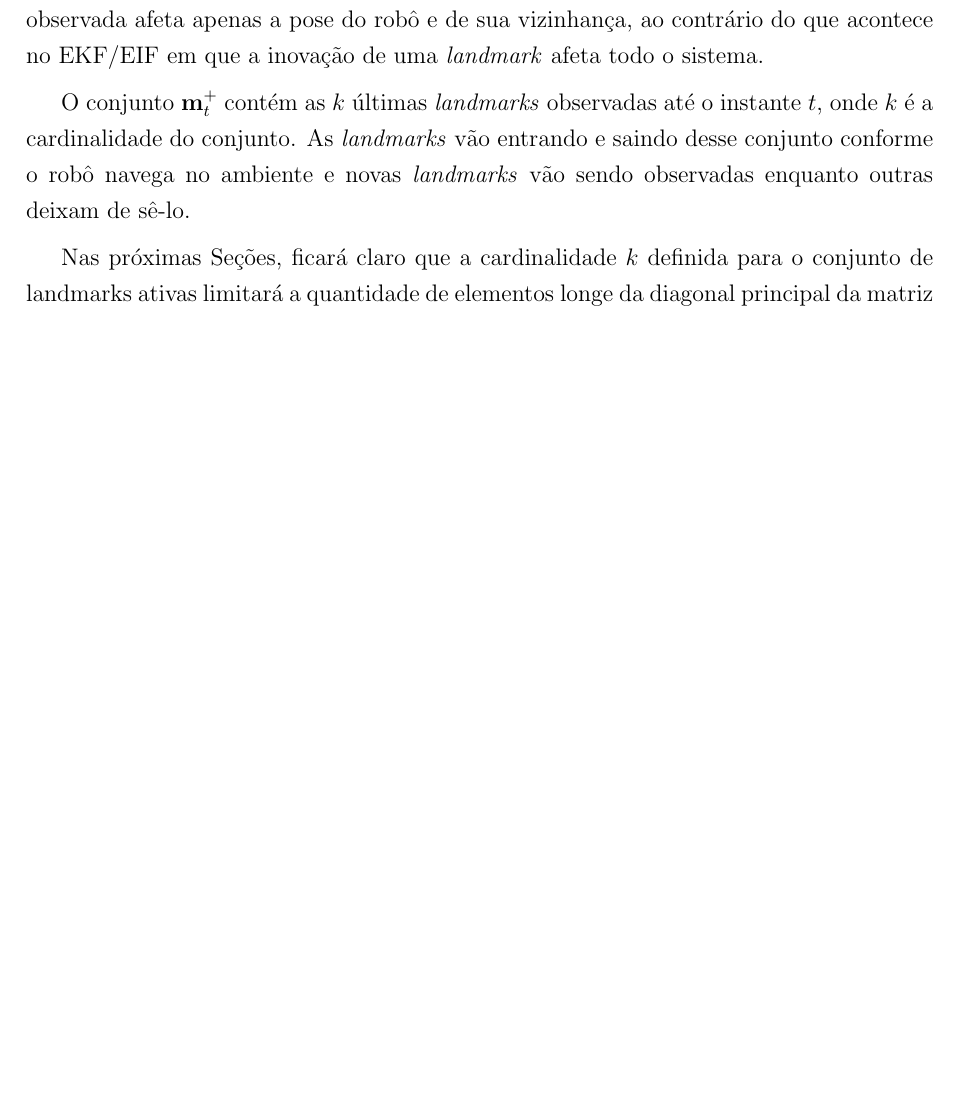
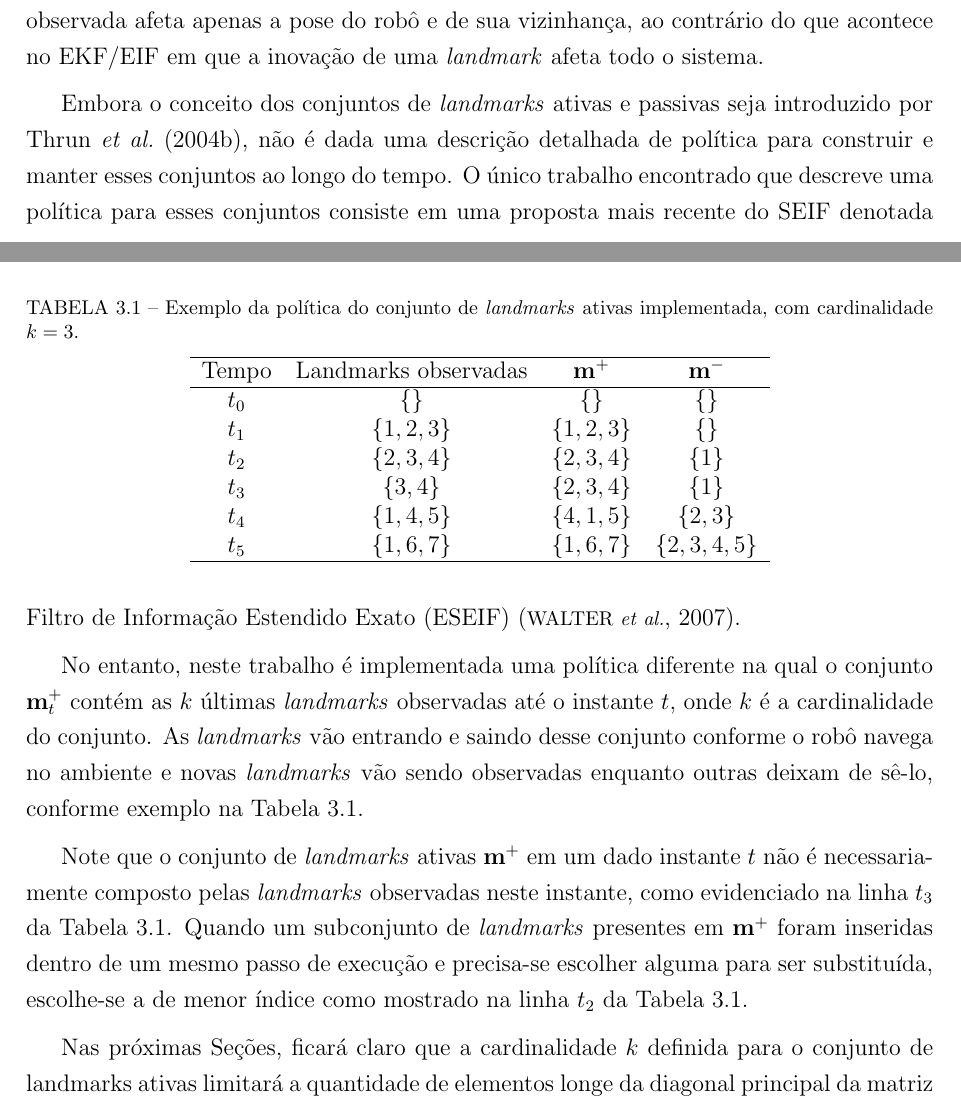
Before and after one commit to wvmcastro/dissertacao-mestrado, a LaTeX thesis (tese.tex, which reads Cap3/cap3.tex): part of page 40 of 103 before the commit and two parts of pages 40 and 41 of 104 after it, the two joined at a grey line, cut so that both start at the same text, the shorter picture padded with empty space. The pictures show the PDF file tese.pdf that the author committed with the source.

Commit message:
seif motivation and active landmarks buffer description

```diff
--- a/Cap3/cap3.tex
+++ b/Cap3/cap3.tex
@@ -366,4 +366,3 @@ ao EKF. Por esse motivo, ele é menos utilizado que o EKF, na prática
 
 No entanto, ao empregar o EIF no problema SLAM, nota-se que grande parte dos
 blocos fora da diagonal principal da matriz de informação são quase nulos, ou
-seja, agregam pouca informação ao sistema. Isso se deve à estrutura do problema
@@ -375,3 +379,5 @@ resultando em alta correlação.
+  \label{fig:cov-and-info-matrix-comparison}
+\end{figure}
 
 Esse aspecto é explorado pelo Filtro de Informação Estendido Esparso (SEIF);
 por meio de aproximações o SEIF mantém a matriz de informação bloco-diagonalizada,
@@ -425,11 +432,42 @@ $\bsubvec{m}{t}^+$ concomitantemente. Portanto, a inovação de uma
 ao contrário do que acontece no EKF/EIF em que a inovação de uma
 \textit{landmark} afeta todo o sistema.
 
-O conjunto $\bsubvec{m}{t}^+$ contém as $k$ últimas \textit{landmarks}
+Embora o conceito dos conjuntos de \textit{landmarks} ativas e passivas
+seja introduzido por \citeonline{thrun2004simultaneous}, não é dada uma
+descrição detalhada de política para construir e manter esses conjuntos
+ao longo do tempo. O único trabalho encontrado que descreve uma
+política para esses conjuntos consiste em uma proposta mais recente do
+SEIF denotada Filtro de Informação Estendido Exato (ESEIF) \cite{walter2007exactly}.
+
+No entanto, neste trabalho é implementada uma política diferente na qual o conjunto $\bsubvec{m}{t}^+$ contém as $k$ últimas \textit{landmarks}
 observadas até o instante $t$, onde $k$ é a cardinalidade do conjunto. As
 \textit{landmarks} vão entrando e saindo desse conjunto conforme o robô
-navega no ambiente e novas \textit{landmarks} vão sendo observadas enquanto
-outras deixam de sê-lo.
+navega no ambiente e novas \textit{landmarks} vão sendo observadas enquanto outras deixam de sê-lo, conforme exemplo na Tabela \ref{tab:active-landmarks-buffer}.
+
+\begin{table}[]
+\caption{Exemplo da política do conjunto de \textit{landmarks} ativas
+implementada, com cardinalidade $k = 3$.}
+\label{tab:active-landmarks-buffer}
+\centering
+\begin{tabular}{cccc}
+\hline
+Tempo & Landmarks observadas & $\bupvec{m}{+}$ & $\bupvec{m}{-}$ \\ \hline
+$t_0$ & $\{\}$ & $\{\}$ &  $\{\}$\\
+$t_1$ & $\{1,2,3\}$ & $\{1,2,3\}$ & $\{\}$ \\
+$t_2$ &  $\{2,3,4\}$ & $\{2,3,4\}$ &  $\{1\}$\\
+$t_3$ &  $\{3,4\}$ & $\{2,3,4\}$ &  $\{1\}$\\
+$t_4$ &  $\{1,4,5\}$ & $\{4,1,5\}$ &  $\{2,3\}$\\
+$t_5$ &  $\{1,6,7\}$ & $\{1,6,7\}$ &  $\{2,3,4,5\}$\\
+\hline
+\end{tabular}
+\end{table}
+
+Note que o conjunto de \textit{landmarks} ativas $\bupvec{m}{+}$ em um dado instante $t$ não é
+necessariamente composto pelas \textit{landmarks} observadas neste instante, como
+evidenciado na linha $t_3$ da Tabela \ref{tab:active-landmarks-buffer}. Quando um subconjunto de \textit{landmarks}
+presentes em $\bupvec{m}{+}$ foram inseridas dentro de um mesmo passo
+de execução e precisa-se escolher alguma para ser substituída,
+escolhe-se a de menor índice como mostrado na linha $t_2$ da Tabela \ref{tab:active-landmarks-buffer}.
 
 Nas próximas Seções, ficará claro que a cardinalidade $k$ definida para o conjunto de
 landmarks ativas limitará a quantidade de elementos longe da diagonal
```
Also changed, not shown: Referencias/referencias.bib (+11 -0 lines), tese.tex (+2 -0 lines), Cap3/figs/seif-motivation.png (added), tese.pdf, Cap3/cap3.tex (6 more changed lines).
